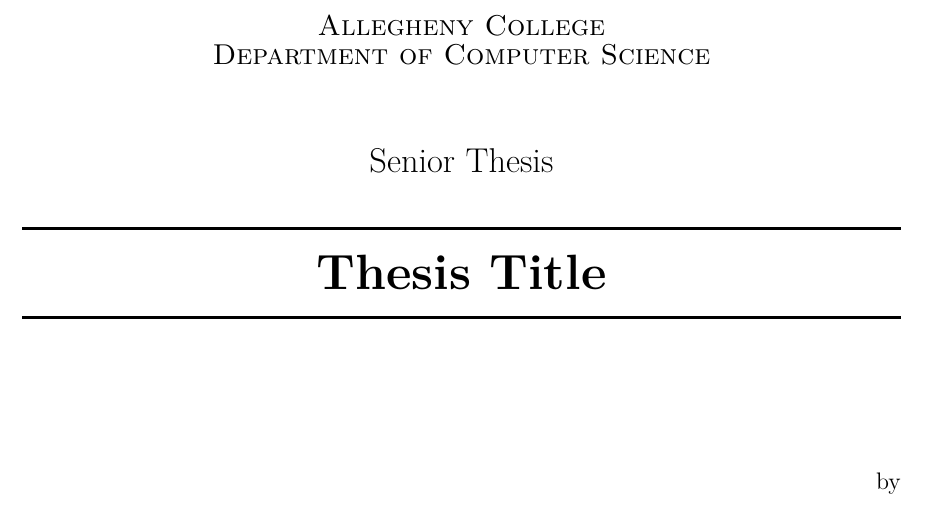
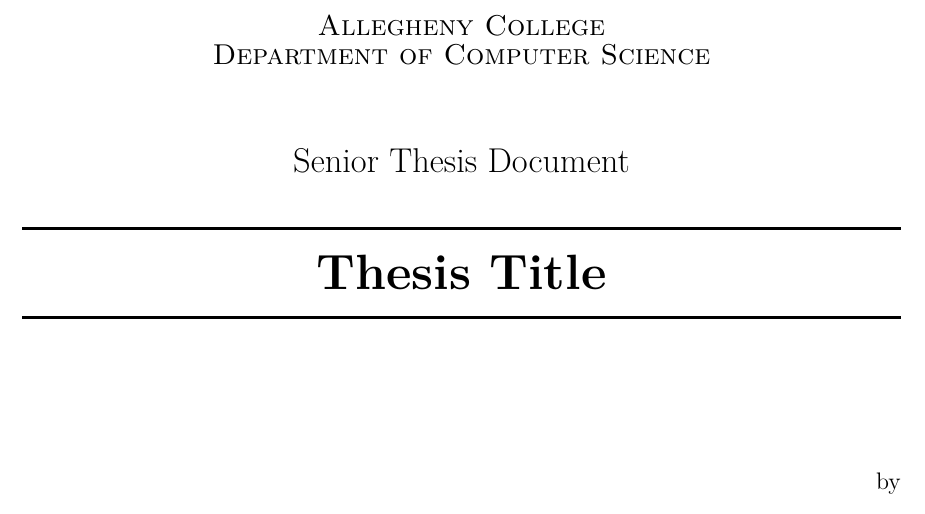
Before and after one commit to Allegheny-Computer-Science-600-F2020/project04-thesis, a LaTeX thesis (SeniorThesis.tex): part of page 1 of 16, cut so that both start at the same text. Compiled offline with XeLaTeX.

Commit message:
first commit

```diff
--- a/SeniorThesis.tex
+++ b/SeniorThesis.tex
@@ -75,7 +75,7 @@
 \begin{center}
 \vfill
 {\large \scshape Allegheny College \\ Department of Computer Science }\\[1.4cm]
-{\Large Senior Thesis}\\[0.5cm]
+{\Large Senior Thesis Document}\\[0.5cm]
 \rule{\textwidth}{1.5pt}\\[0cm]
 {\huge \bfseries \thesistitle \par \ }\\[-0.5cm]
 \rule{\textwidth}{1.5pt}\\[2.5cm]
```
